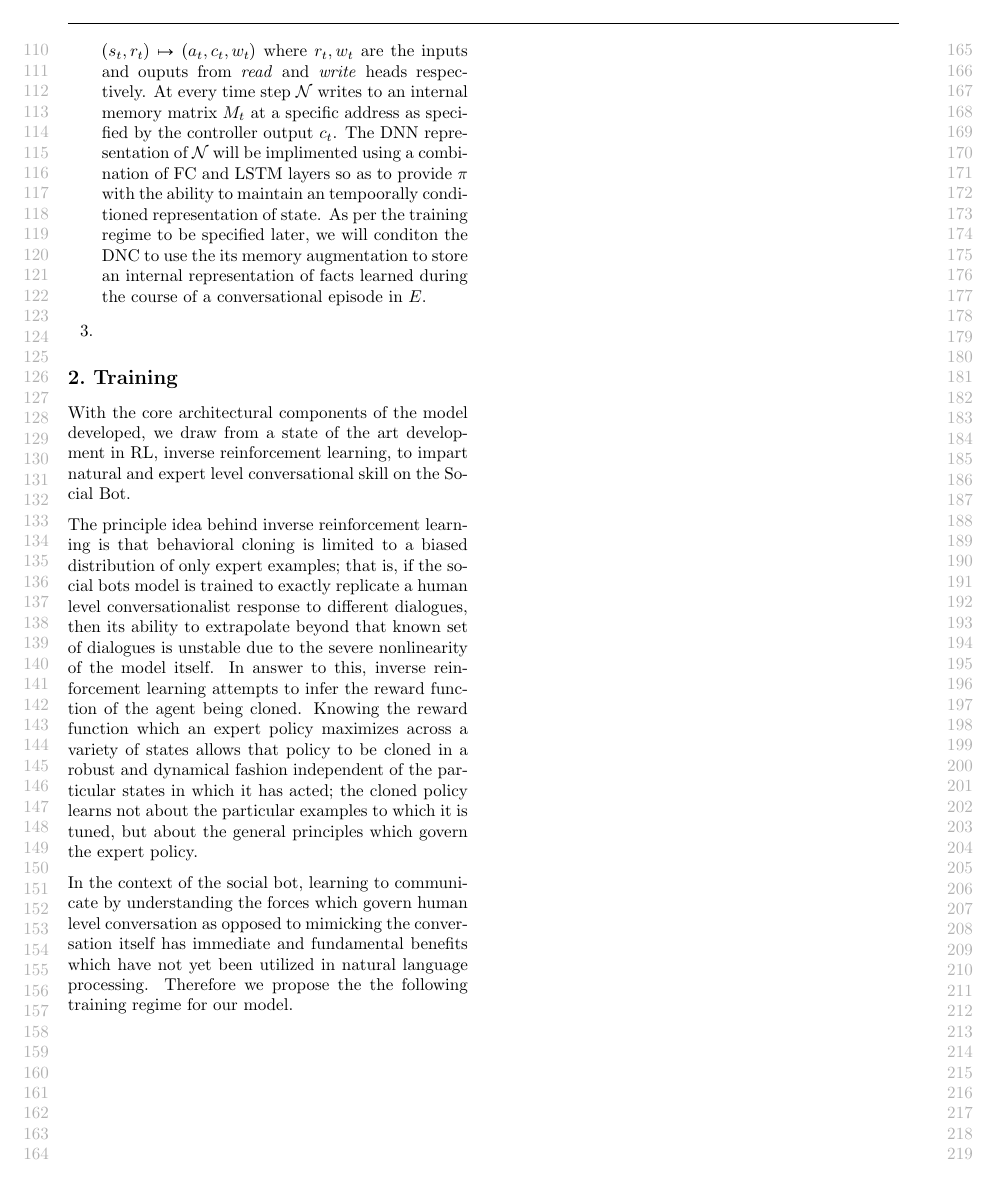
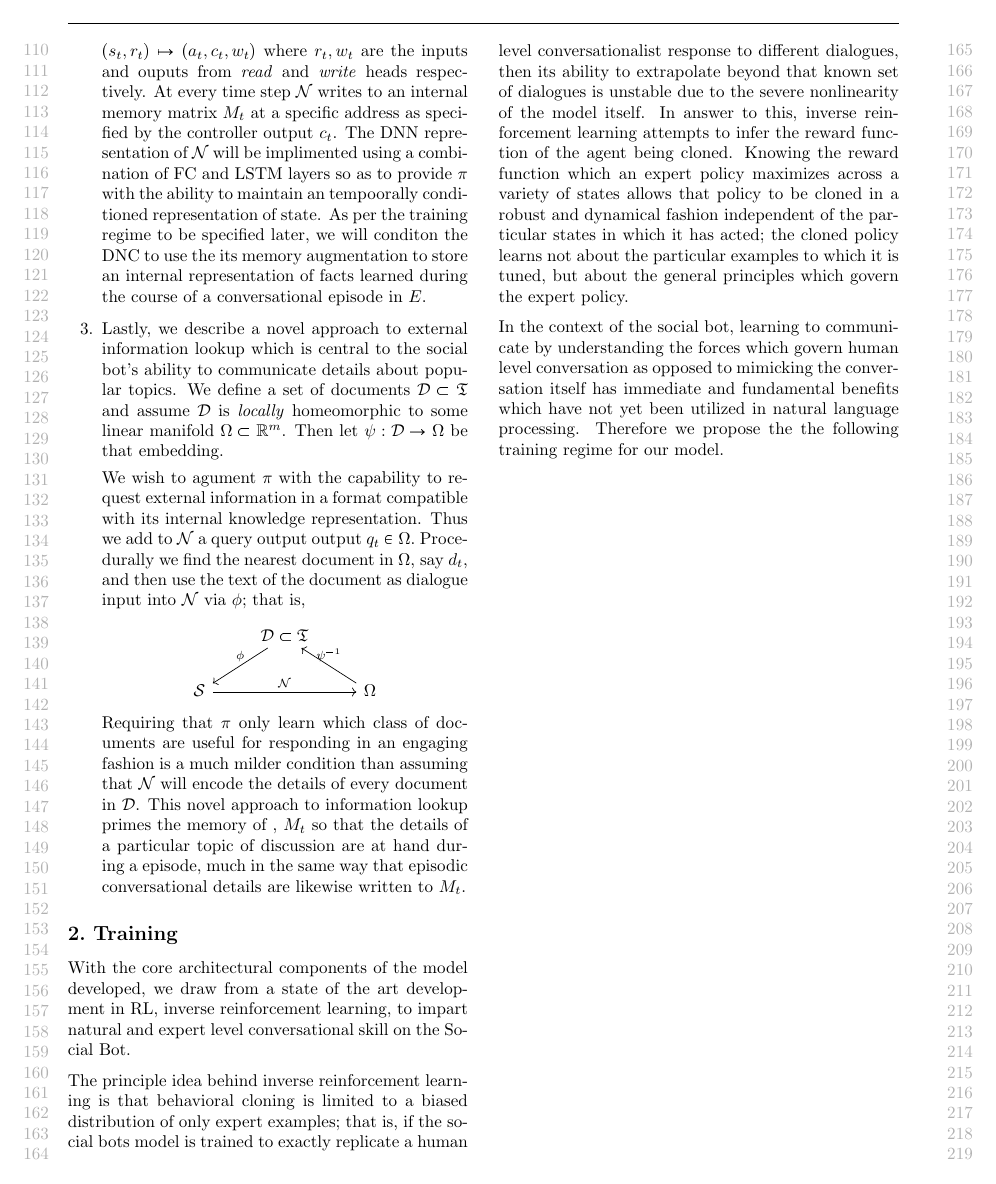
Before and after one commit to p-patil/alexa, a LaTeX paper (main.tex): page 2 of 2. The pictures show the PDF file main.pdf that the author committed with the source.

Commit message:
Phillip.

```diff
--- a/main.tex
+++ b/main.tex
@@ -162,7 +162,16 @@ Depicted in Figure (\textbf{TODO}) we seperate the approximation of an optimal p
 
 In its simplest form the DNC is a map $\scriptn: (s_t, r_t) \mapsto (a_t, c_t, w_t)$ where  $r_t, w_t$ are the inputs and ouputs from \emph{read} and \emph{write} heads respectively. At every time step $\scriptn$ writes to an internal memory matrix $M_t$ at a specific address as specified by the controller output $c_t$. The DNN representation of $\scriptn$ will be implimented using a combination of FC and LSTM layers so as to provide $\pi$ with the ability to maintain an tempoorally conditioned representation of state. As per the training regime to be specified later, we will conditon the DNC to use the its memory augmentation to store an internal representation of facts learned during the course of a conversational episode in $E$.
 
-\item
+\item Lastly, we describe a novel approach to external information lookup which is central to the social bot's ability to communicate details about popular topics. We define a set of documents $\scriptd \subset \mathfrak{T}$ and assume $\scriptd$ is \emph{locally} homeomorphic to some linear manifold $\Omega \subset \mathbb{R}^m$. Then let $\psi: \scriptd \to \Omega$ be that embedding.
+
+We wish to agument $\pi$ with the capability to request external information in a format compatible with its internal knowledge representation. Thus we add to $\scriptn$ a query output output $q_t \in \Omega.$ Procedurally we find the nearest document in $\Omega$, say $d_t$, and then use the text of the document as dialogue input into $\scriptn$ via $\phi$; that is,
+\begin{equation*}
+  \begin{tikzcd}
+    & \scriptd \subset \mathfrak{T} \arrow{ld}[above]{\phi} & \\
+    \scripts \arrow{rr}{\scriptn} & & \Omega \arrow{lu}[above]{\psi^{-1}}
+  \end{tikzcd}
+\end{equation*}
+Requiring that $\pi$ only learn which class of documents are useful for responding in an engaging fashion is a much milder condition than assuming that $\scriptn$ will encode the details of every document in $\scriptd$. This novel approach to information lookup primes the memory of $\scrtiptn$, $M_t$ so that the details of a particular topic of discussion are at hand during a  episode, much in the same way that episodic conversational details are likewise written to $M_t$.
 \end{enumerate}
 
 
@@ -171,11 +180,10 @@ In its simplest form the DNC is a map $\scriptn: (s_t, r_t) \mapsto (a_t, c_t, w
 With the core architectural components of the model developed, we draw from a state of the art development in RL, inverse reinforcement learning, to impart natural and expert level conversational skill on the Social Bot.
 
 
-The principle idea behind inverse reinforcement learning is that behavioral cloning is limited to a biased distribution of only expert examples; that is, if the social bot’s model is trained to exactly replicate a human level conversationalist response to different dialogues, then its ability to extrapolate beyond that known set of dialogues is unstable due to the severe nonlinearity of the model itself. In answer to this, inverse reinforcement learning attempts to infer the reward function of the agent being cloned. Knowing the reward function which an expert policy maximizes across a variety of states allows that policy to be cloned in a robust and dynamical fashion independent of the particular states in which it has acted; the cloned policy learns not about the particular examples to which it is tuned, but about the general principles which govern the expert policy.
+The principle idea behind inverse reinforcement learning is that behavioral cloning is limited to a biased distribution of only expert examples; that is, if the social bot’s model is trained to exactly replicate a human level conversationalist's response to different dialogues, then its ability to extrapolate beyond that known set of dialogues is unstable due to the severe nonlinearity of the model itself. In answer to this, inverse reinforcement learning attempts to infer the reward function of the agent being cloned. Knowing the reward function which an expert policy maximizes across a variety of states allows that policy to be cloned in a robust and dynamical fashion independent of the particular states in which it has acted; the cloned policy learns not about the particular examples to which it is tuned, but about the general principles which govern the expert policy.
 
 
 In the context of the social bot, learning to communicate by understanding the forces which govern human level conversation as opposed to mimicking the conversation itself has immediate and fundamental benefits which have not yet been utilized in natural language processing. Therefore we propose the the following training regime for our model.
-
 
 %\printbibliography
 
```
Also changed, not shown: main.pdf.
